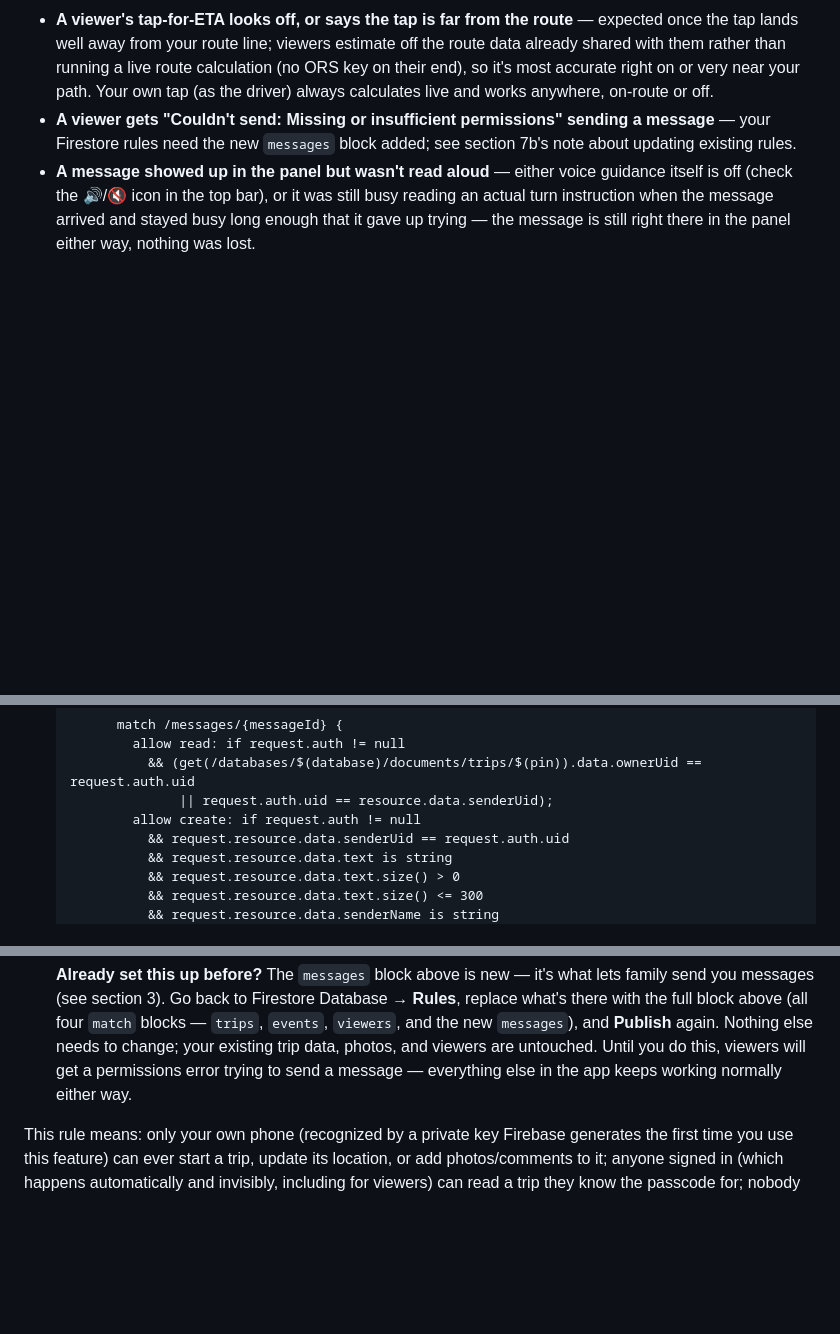
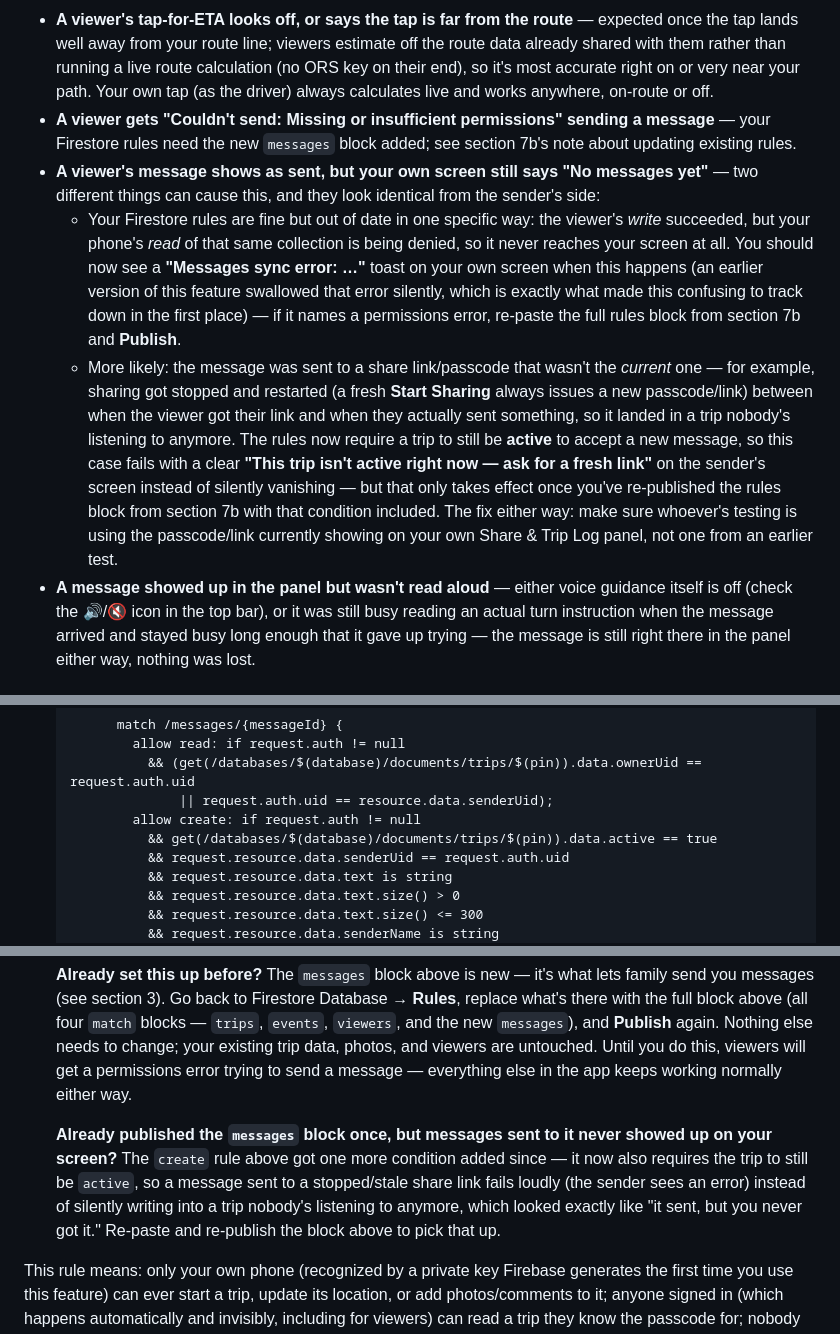
Before and after one commit to bjxyoung-githb/RoadTripNav, a Markdown page: README.md, 3 parts joined by grey strips. Rendered like a GitHub page; blank space fills up the shorter version.

Commit message:
Troubleshoot watcher message sent but not received by driver
Updated Firestore rules and error handling for message sending.

```diff
--- a/README.md
+++ b/README.md
@@ -359,6 +359,29 @@ avoids that.
 - **A viewer gets "Couldn't send: Missing or insufficient permissions"
   sending a message** — your Firestore rules need the new `messages` block
   added; see section 7b's note about updating existing rules.
+- **A viewer's message shows as sent, but your own screen still says "No
+  messages yet"** — two different things can cause this, and they look
+  identical from the sender's side:
+  - Your Firestore rules are fine but out of date in one specific way: the
+    viewer's *write* succeeded, but your phone's *read* of that same
+    collection is being denied, so it never reaches your screen at all.
+    You should now see a **"Messages sync error: …"** toast on your own
+    screen when this happens (an earlier version of this feature swallowed
+    that error silently, which is exactly what made this confusing to
+    track down in the first place) — if it names a permissions error,
+    re-paste the full rules block from section 7b and **Publish**.
+  - More likely: the message was sent to a share link/passcode that wasn't
+    the *current* one — for example, sharing got stopped and restarted
+    (a fresh **Start Sharing** always issues a new passcode/link) between
+    when the viewer got their link and when they actually sent something,
+    so it landed in a trip nobody's listening to anymore. The rules now
+    require a trip to still be **active** to accept a new message, so this
+    case fails with a clear **"This trip isn't active right now — ask for
+    a fresh link"** on the sender's screen instead of silently vanishing —
+    but that only takes effect once you've re-published the rules block
+    from section 7b with that condition included. The fix either way: make
+    sure whoever's testing is using the passcode/link currently showing on
+    your own Share & Trip Log panel, not one from an earlier test.
 - **A message showed up in the panel but wasn't read aloud** — either voice
   guidance itself is off (check the 🔊/🔇 icon in the top bar), or it was
   still busy reading an actual turn instruction when the message arrived
@@ -496,6 +519,7 @@ free, no billing/Blaze plan needed:
              && (get(/databases/$(database)/documents/trips/$(pin)).data.ownerUid == request.auth.uid
                  || request.auth.uid == resource.data.senderUid);
            allow create: if request.auth != null
+             && get(/databases/$(database)/documents/trips/$(pin)).data.active == true
              && request.resource.data.senderUid == request.auth.uid
              && request.resource.data.text is string
              && request.resource.data.text.size() > 0
@@ -519,6 +543,15 @@ free, no billing/Blaze plan needed:
    your existing trip data, photos, and viewers are untouched. Until you do
    this, viewers will get a permissions error trying to send a message —
    everything else in the app keeps working normally either way.
+
+   **Already published the `messages` block once, but messages sent to it
+   never showed up on your screen?** The `create` rule above got one more
+   condition added since — it now also requires the trip to still be
+   `active`, so a message sent to a stopped/stale share link fails loudly
+   (the sender sees an error) instead of silently writing into a trip
+   nobody's listening to anymore, which looked exactly like "it sent, but
+   you never got it." Re-paste and re-publish the block above to pick that
+   up.
 
 This rule means: only your own phone (recognized by a private key Firebase
 generates the first time you use this feature) can ever start a trip,
```
